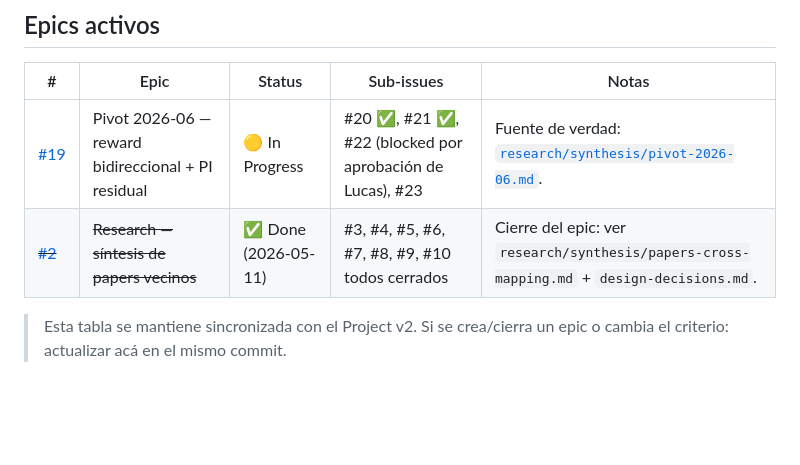
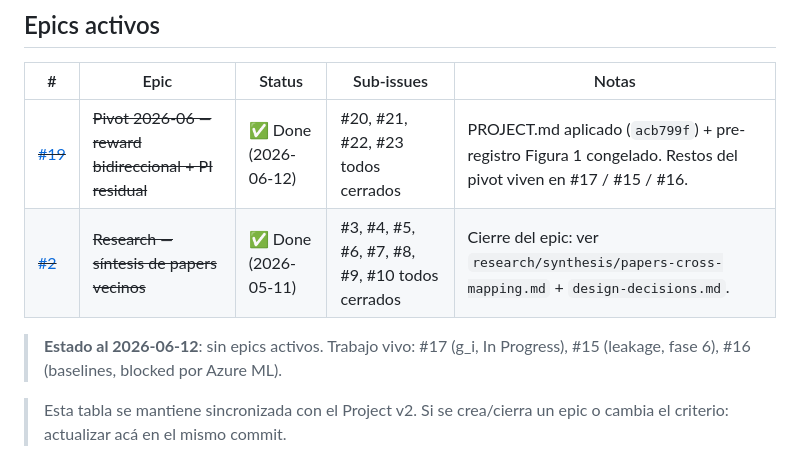
Before and after one commit to lucaspecina/piar-rl, a Markdown page: CLAUDE.md, the part around the change. Drawn GitHub-style; blank space fills up the shorter version.

```diff
--- a/CLAUDE.md
+++ b/CLAUDE.md
@@ -162,8 +162,11 @@ Workflow operativo completo en `.claude/skills/tracking/`:
 
 | # | Epic | Status | Sub-issues | Notas |
 |---|------|--------|------------|-------|
-| [#19](https://github.com/lucaspecina/piar-rl/issues/19) | Pivot 2026-06 — reward bidireccional + PI residual | 🟡 In Progress | #20 ✅, #21 ✅, #22 (blocked por aprobación de Lucas), #23 | Fuente de verdad: [`research/synthesis/pivot-2026-06.md`](research/synthesis/pivot-2026-06.md). |
+| ~~[#19](https://github.com/lucaspecina/piar-rl/issues/19)~~ | ~~Pivot 2026-06 — reward bidireccional + PI residual~~ | ✅ Done (2026-06-12) | #20, #21, #22, #23 todos cerrados | PROJECT.md aplicado (`acb799f`) + pre-registro Figura 1 congelado. Restos del pivot viven en #17 / #15 / #16. |
 | ~~[#2](https://github.com/lucaspecina/piar-rl/issues/2)~~ | ~~Research — síntesis de papers vecinos~~ | ✅ Done (2026-05-11) | #3, #4, #5, #6, #7, #8, #9, #10 todos cerrados | Cierre del epic: ver `research/synthesis/papers-cross-mapping.md` + `design-decisions.md`. |
+
+> **Estado al 2026-06-12**: sin epics activos. Trabajo vivo: #17 (g_i, In
+> Progress), #15 (leakage, fase 6), #16 (baselines, blocked por Azure ML).
 
 > Esta tabla se mantiene sincronizada con el Project v2. Si se crea/cierra un
 > epic o cambia el criterio: actualizar acá en el mismo commit.
```
Also changed, not shown: research/synthesis/design-decisions.md (+1 -1 lines).
